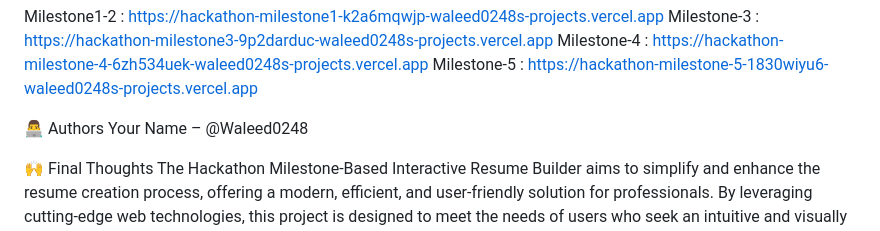
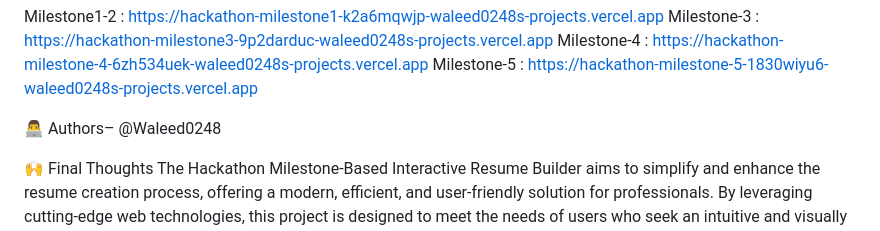
Before and after one commit to Wa1eedKhan/Hackathon_resume_builder, a Markdown page: README.md, the part around the change. GitHub-like rendering.

```diff
--- a/README.md
+++ b/README.md
@@ -40,8 +40,7 @@ Milestone-5 :  https://hackathon-milestone-5-1830wiyu6-waleed0248s-projects.verc
 
 
 
-👨‍💻 Authors
-Your Name – @Waleed0248
+👨‍💻 Authors– @Waleed0248
 
 🙌 Final Thoughts
 The Hackathon Milestone-Based Interactive Resume Builder aims to simplify and enhance the resume creation process, offering a modern, efficient, and user-friendly solution for professionals. By leveraging cutting-edge web technologies, this project is designed to meet the needs of users who seek an intuitive and visually appealing resume-building experience. We look forward to future improvements and welcome contributions from the community to further refine and expand its features.
```
